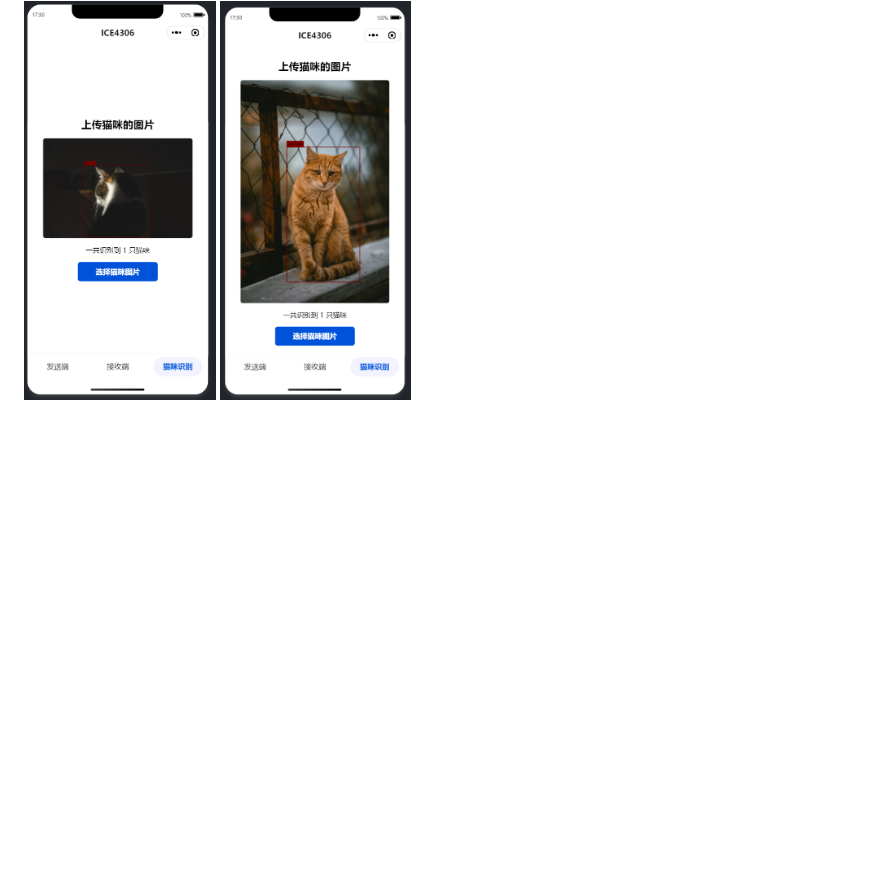
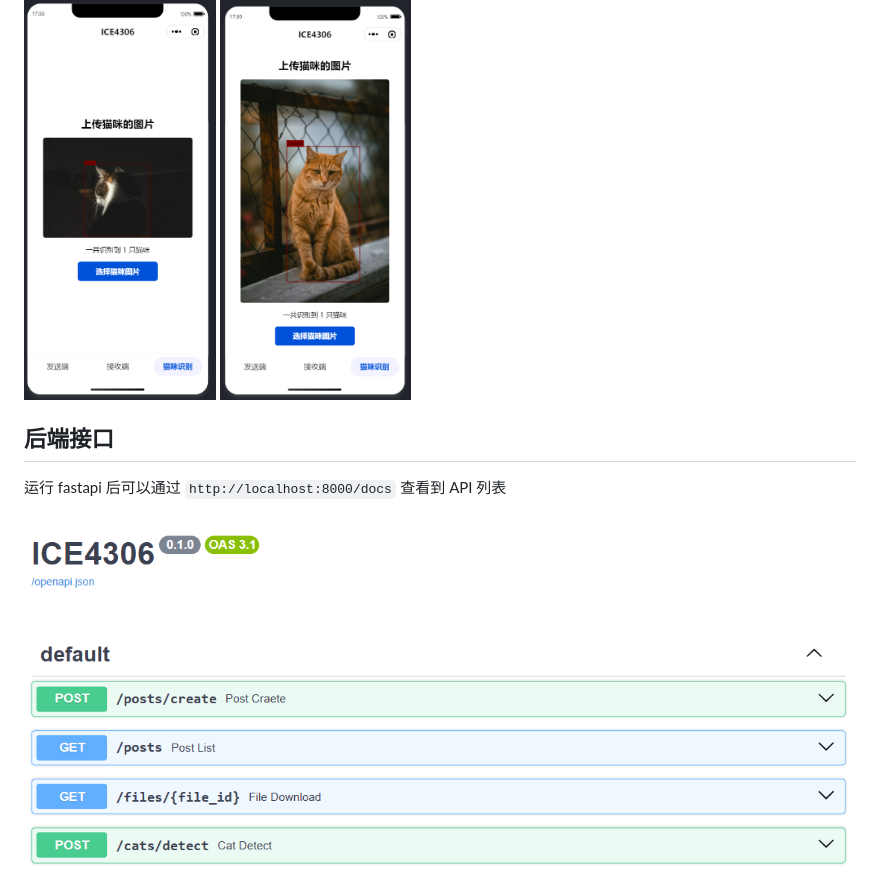
Before and after one commit to hongfanmeng/ICE4306, a Markdown page: readme.md, the part around the change. Drawn GitHub-style; pictures changed too: images/backend-api.png (added); blank space fills up the shorter version.

Commit message:
docs: add backend API preview to readme

```diff
--- a/readme.md
+++ b/readme.md
@@ -33,3 +33,9 @@
     <img src="./images/frontend-cat-1.png" height="400">
     <img src="./images/frontend-cat-2.png" height="400">
 </div>
+
+## 后端接口
+
+运行 fastapi 后可以通过 `http://localhost:8000/docs` 查看到 API 列表
+
+<img src="./images/backend-api.png">
```
Also changed, not shown: 1 other file.
